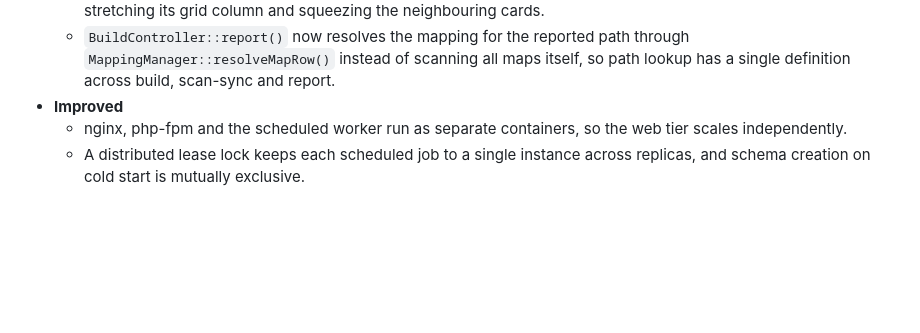
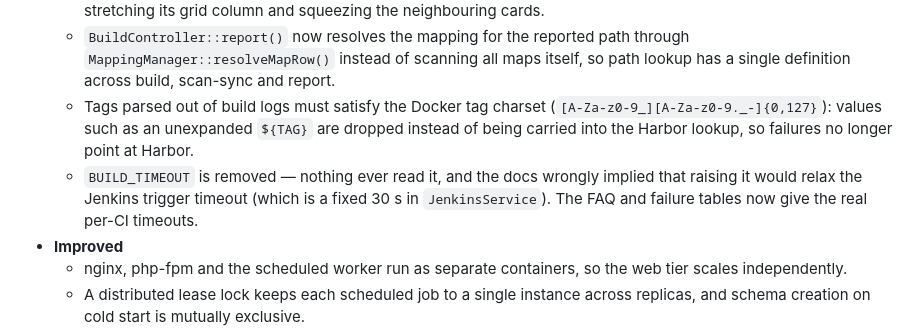
Before and after one commit to jeanslw/Devops-Glue, a Markdown page: docs/CHANGELOG.md, the part around the change. Drawn GitHub-style; blank space fills up the shorter version.

Commit message:
docs: 双语 changelog 补记 v2.10.0 两条修复（tag 规范校验、移除 BUILD_TIMEOUT）

```diff
--- a/docs/CHANGELOG.md
+++ b/docs/CHANGELOG.md
@@ -33,6 +33,8 @@
   - A path that matches no mapping is only sent to Jenkins when Jenkins is enabled; otherwise it is rejected instead of being assumed to be a Jenkins job.
   - Running a tag job no longer distorts the platform-connection cards: the long one-line result wraps instead of stretching its grid column and squeezing the neighbouring cards.
   - `BuildController::report()` now resolves the mapping for the reported path through `MappingManager::resolveMapRow()` instead of scanning all maps itself, so path lookup has a single definition across build, scan-sync and report.
+  - Tags parsed out of build logs must satisfy the Docker tag charset (`[A-Za-z0-9_][A-Za-z0-9._-]{0,127}`): values such as an unexpanded `${TAG}` are dropped instead of being carried into the Harbor lookup, so failures no longer point at Harbor.
+  - `BUILD_TIMEOUT` is removed — nothing ever read it, and the docs wrongly implied that raising it would relax the Jenkins trigger timeout (which is a fixed 30 s in `JenkinsService`). The FAQ and failure tables now give the real per-CI timeouts.
 - **Improved**
   - nginx, php-fpm and the scheduled worker run as separate containers, so the web tier scales independently.
   - A distributed lease lock keeps each scheduled job to a single instance across replicas, and schema creation on cold start is mutually exclusive.
```
Also changed, not shown: docs/更新日志.md (+2 -0 lines).
